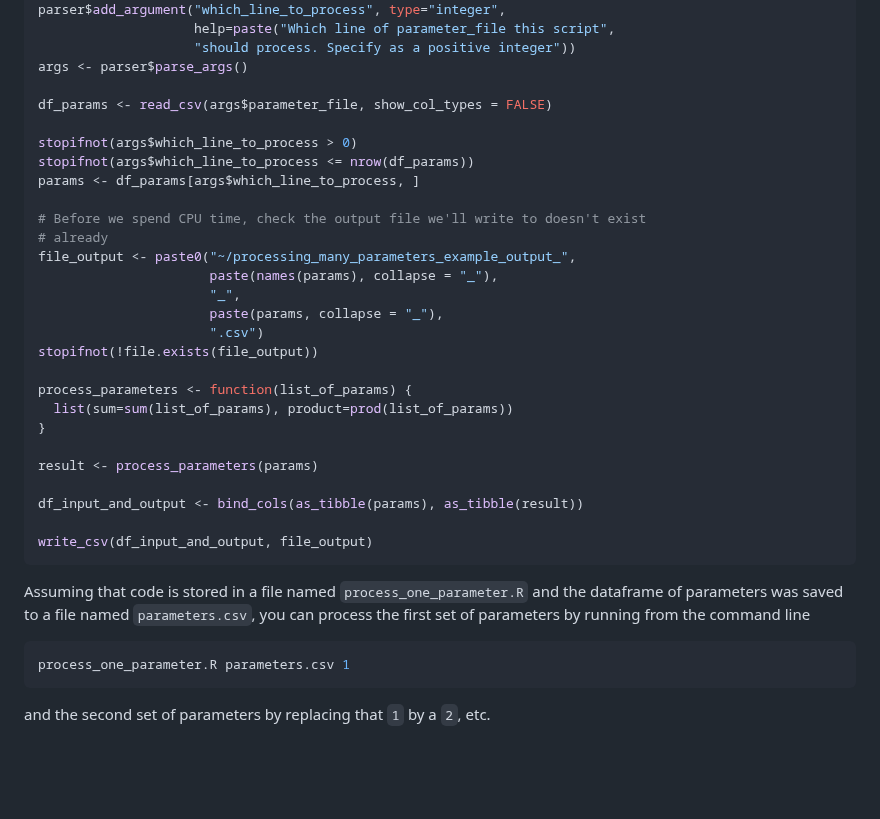
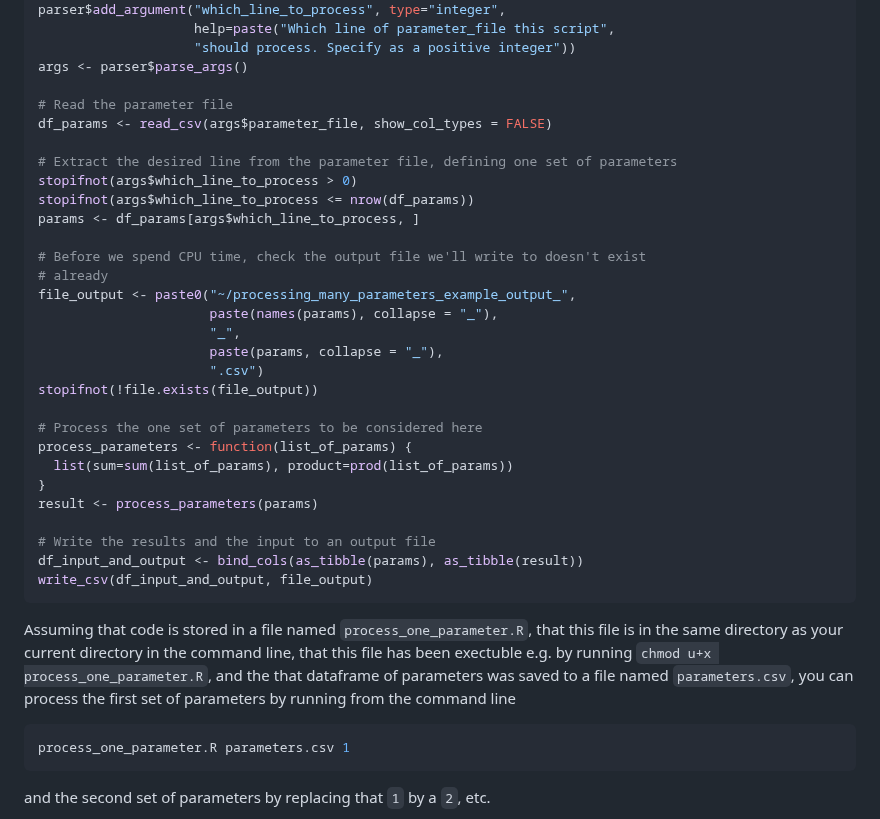
Before and after one commit to ChrisHIV/teaching, a Markdown page: other_topics/parellelising_an_R_code_loop_for_a_cluster.md, the part around the change. Rendered like a GitHub page; blank space fills up the shorter version.

````diff
--- a/other_topics/parellelising_an_R_code_loop_for_a_cluster.md
+++ b/other_topics/parellelising_an_R_code_loop_for_a_cluster.md
@@ -52,8 +52,10 @@ parser$add_argument("which_line_to_process", type="integer",
                     "should process. Specify as a positive integer"))
 args <- parser$parse_args()
 
+# Read the parameter file
 df_params <- read_csv(args$parameter_file, show_col_types = FALSE)
 
+# Extract the desired line from the parameter file, defining one set of parameters
 stopifnot(args$which_line_to_process > 0)
 stopifnot(args$which_line_to_process <= nrow(df_params))
 params <- df_params[args$which_line_to_process, ]
@@ -67,17 +69,17 @@ file_output <- paste0("~/processing_many_parameters_example_output_",
                       ".csv")
 stopifnot(!file.exists(file_output))
 
+# Process the one set of parameters to be considered here
 process_parameters <- function(list_of_params) {
   list(sum=sum(list_of_params), product=prod(list_of_params))
 }
-
 result <- process_parameters(params)
 
+# Write the results and the input to an output file
 df_input_and_output <- bind_cols(as_tibble(params), as_tibble(result))
-
 write_csv(df_input_and_output, file_output)
 ```
-Assuming that code is stored in a file named `process_one_parameter.R` and the dataframe of parameters was saved to a file named `parameters.csv`, you can process the first set of parameters by running from the command line
+Assuming that code is stored in a file named `process_one_parameter.R`, that this file is in the same directory as your current directory in the command line, that this file has been exectuble e.g. by running `chmod u+x process_one_parameter.R`, and the that dataframe of parameters was saved to a file named `parameters.csv`, you can process the first set of parameters by running from the command line
 ```shell
 process_one_parameter.R parameters.csv 1
 ```
````
